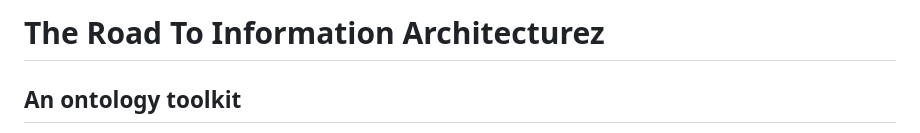
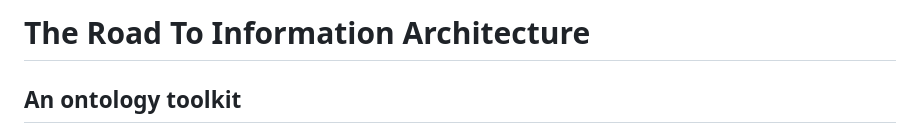
Before and after one commit to vsrixyz/ontology, a Markdown page: ontology.md, the part around the change. Rendered like a GitHub page.

Commit message:
Updated headline in one

```diff
--- a/ontology.md
+++ b/ontology.md
@@ -1,4 +1,4 @@
-# The Road To Information Architecturez
+# The Road To Information Architecture
 
 ## An ontology toolkit
 
```
